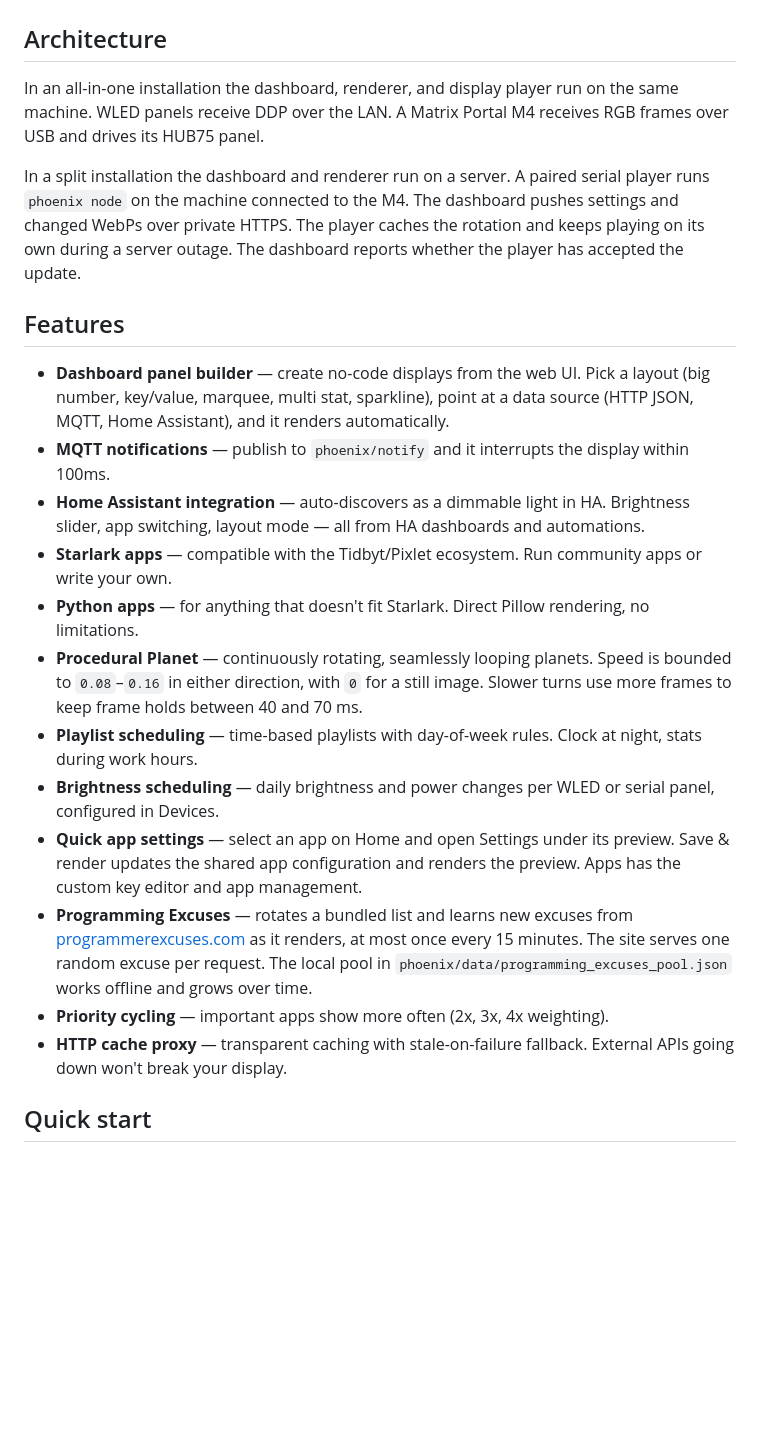
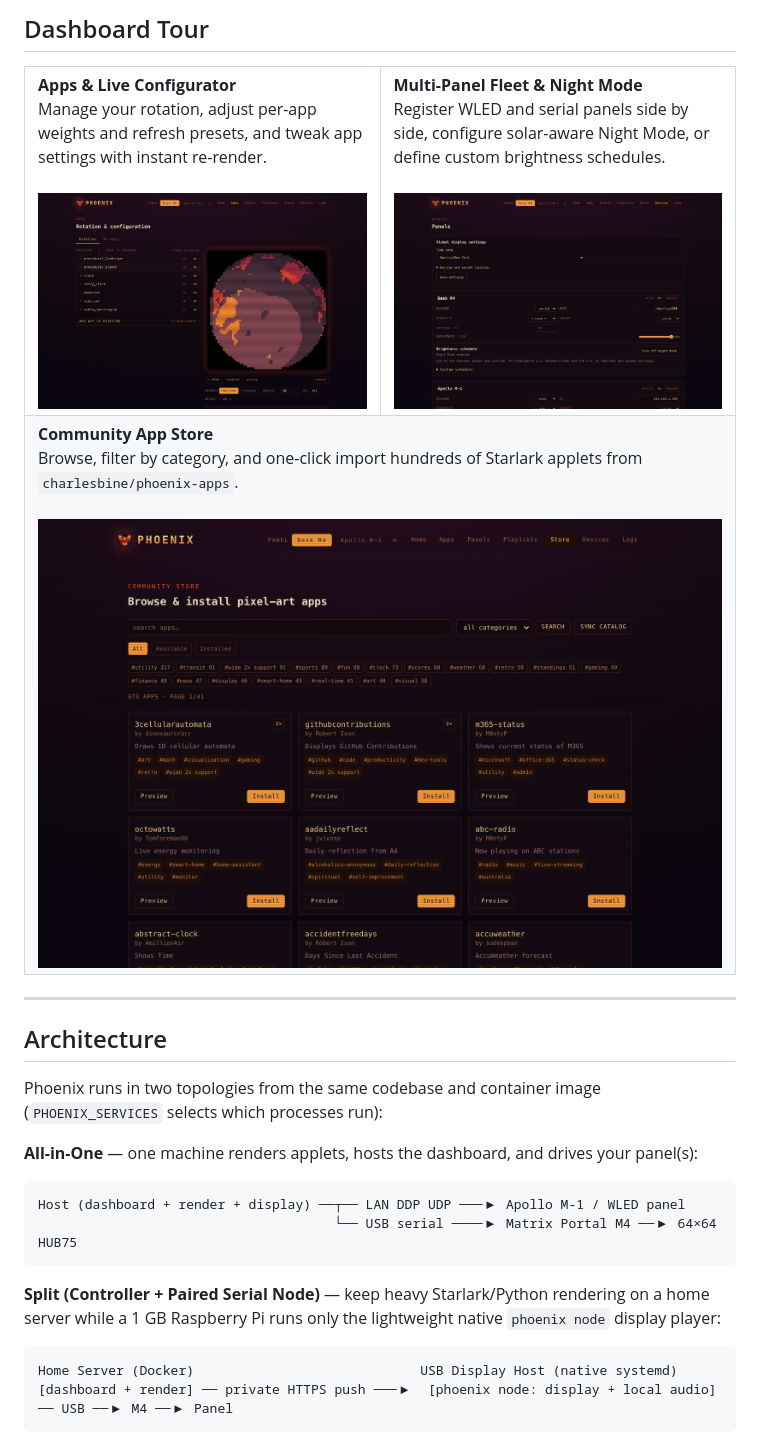
Before and after one commit to charlesbine/phoenix, a Markdown page: README.md, the part around one of its changes. Rendered like a GitHub page; pictures changed too: docs/media/dashboard-apps.png (added), docs/media/dashboard-devices.png (added), docs/media/dashboard-store.png (added); blank space fills up the shorter version.

Commit message:
docs: add hardware build guides, Ember-CRT dashboard screenshots, and OSS README

````diff
--- a/README.md
+++ b/README.md
@@ -6,30 +86,44 @@ A smart LED matrix display manager that drives a 64x64 HUB75 panel via an Adafru
+## Dashboard Tour
+
+<table>
+  <tr>
+    <td width="50%">
+      <strong>Apps &amp; Live Configurator</strong><br />
+      Manage your rotation, adjust per-app weights and refresh presets, and tweak app settings with instant re-render.<br /><br />
+      <img src="docs/media/dashboard-apps.png" alt="Phoenix Apps view with live preview and settings" />
+    </td>
+    <td width="50%">
+      <strong>Multi-Panel Fleet &amp; Night Mode</strong><br />
+      Register WLED and serial panels side by side, configure solar-aware Night Mode, or define custom brightness schedules.<br /><br />
+      <img src="docs/media/dashboard-devices.png" alt="Phoenix Devices view with Desk M4 and Apollo M-1 panels" />
+    </td>
+  </tr>
+  <tr>
+    <td colspan="2">
+      <strong>Community App Store</strong><br />
+      Browse, filter by category, and one-click import hundreds of Starlark applets from <code>charlesbine/phoenix-apps</code>.<br /><br />
+      <img src="docs/media/dashboard-store.png" alt="Phoenix Community App Store" />
+    </td>
+  </tr>
+</table>
+
+---
 
 ## Architecture
 
-In an all-in-one installation the dashboard, renderer, and display player run
-on the same machine. WLED panels receive DDP over the LAN. A Matrix Portal M4
-receives RGB frames over USB and drives its HUB75 panel.
+Phoenix runs in two topologies from the same codebase and container image (`PHOENIX_SERVICES` selects which processes run):
 
-In a split installation the dashboard and renderer run on a server. A paired
-serial player runs `phoenix node` on the machine connected to the M4. The
-dashboard pushes settings and changed WebPs over private HTTPS. The player
-caches the rotation and keeps playing on its own during a server outage.
-The dashboard reports whether the player has accepted the update.
+**All-in-One** — one machine renders applets, hosts the dashboard, and drives your panel(s):
 
-## Features
+```text
+Host (dashboard + render + display) ──┬── LAN DDP UDP ───▶ Apollo M-1 / WLED panel
+                                      └── USB serial ────▶ Matrix Portal M4 ──▶ 64×64 HUB75
+```
 
-- **Dashboard panel builder** — create no-code displays from the web UI. Pick a layout (big number, key/value, marquee, multi stat, sparkline), point at a data source (HTTP JSON, MQTT, Home Assistant), and it renders automatically.
-- **MQTT notifications** — publish to `phoenix/notify` and it interrupts the display within 100ms.
-- **Home Assistant integration** — auto-discovers as a dimmable light in HA. Brightness slider, app switching, layout mode — all from HA dashboards and automations.
-- **Starlark apps** — compatible with the Tidbyt/Pixlet ecosystem. Run community apps or write your own.
-- **Python apps** — for anything that doesn't fit Starlark. Direct Pillow rendering, no limitations.
-- **Procedural Planet** — continuously rotating, seamlessly looping planets. Speed is bounded to `0.08`–`0.16` in either direction, with `0` for a still image. Slower turns use more frames to keep frame holds between 40 and 70 ms.
-- **Playlist scheduling** — time-based playlists with day-of-week rules. Clock at night, stats during work hours.
-- **Brightness scheduling** — daily brightness and power changes per WLED or serial panel, configured in Devices.
-- **Quick app settings** — select an app on Home and open Settings under its preview. Save & render updates the shared app configuration and renders the preview. Apps has the custom key editor and app management.
-- **Programming Excuses** — rotates a bundled list and learns new excuses from [programmerexcuses.com](http://programmerexcuses.com/) as it renders, at most once every 15 minutes. The site serves one random excuse per request. The local pool in `phoenix/data/programming_excuses_pool.json` works offline and grows over time.
-- **Priority cycling** — important apps show more often (2x, 3x, 4x weighting).
-- **HTTP cache proxy** — transparent caching with stale-on-failure fallback. External APIs going down won't break your display.
+**Split (Controller + Paired Serial Node)** — keep heavy Starlark/Python rendering on a home server while a 1 GB Raspberry Pi runs only the lightweight native `phoenix node` display player:
 
-## Quick start
+```text
+Home Server (Docker)                             USB Display Host (native systemd)
+[dashboard + render] ── private HTTPS push ───▶  [phoenix node: display + local audio] ── USB ──▶ M4 ──▶ Panel
+```
 
````
Also changed, not shown: other parts of README.md (+132 -118 lines), docs/hardware/apollo-m1-wled.md (added, +70 -0 lines), docs/hardware/matrix-portal-m4.md (added, +133 -0 lines), docs/media/dashboard-home.png (added).
